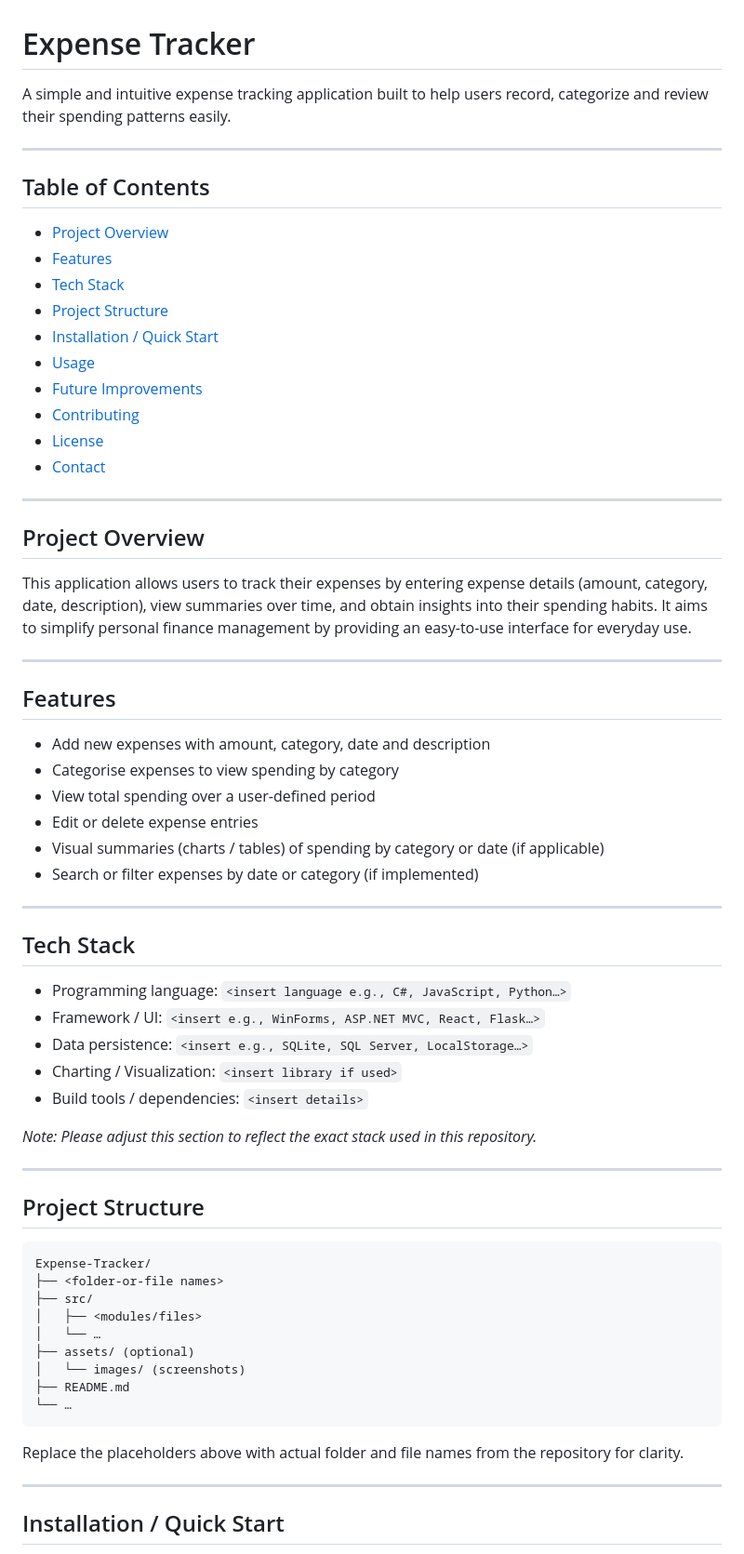
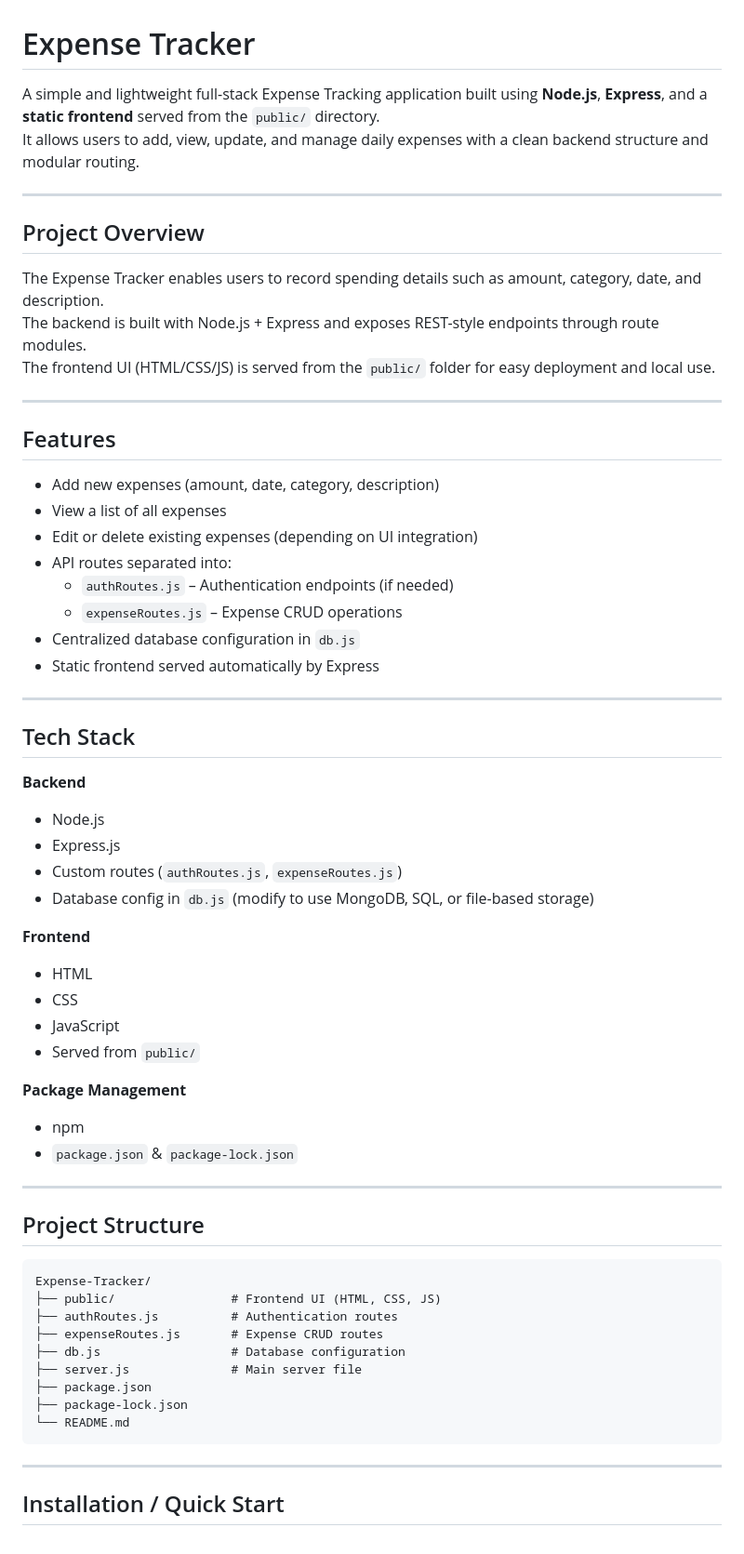
Before and after one commit to s3ldc/Expense-Tracker, a Markdown page: README.md, the part around the change printed below. Shown: that part at 93% size. Rendered like a GitHub page.

````diff
--- a/README.md
+++ b/README.md
@@ -1,50 +1,48 @@
 # Expense Tracker
 
-A simple and intuitive expense tracking application built to help users record, categorize and review their spending patterns easily.
-
----
-
-## Table of Contents
-
-- [Project Overview](#project-overview)
-- [Features](#features)
-- [Tech Stack](#tech-stack)
-- [Project Structure](#project-structure)
-- [Installation / Quick Start](#installation--quick-start)
-- [Usage](#usage)
-- [Future Improvements](#future-improvements)
-- [Contributing](#contributing)
-- [License](#license)
-- [Contact](#contact)
+A simple and lightweight full-stack Expense Tracking application built using **Node.js**, **Express**, and a **static frontend** served from the `public/` directory.
+It allows users to add, view, update, and manage daily expenses with a clean backend structure and modular routing.
 
 ---
 
 ## Project Overview
 
-This application allows users to track their expenses by entering expense details (amount, category, date, description), view summaries over time, and obtain insights into their spending habits. It aims to simplify personal finance management by providing an easy-to-use interface for everyday use.
+The Expense Tracker enables users to record spending details such as amount, category, date, and description.
+The backend is built with Node.js + Express and exposes REST-style endpoints through route modules.
+The frontend UI (HTML/CSS/JS) is served from the `public/` folder for easy deployment and local use.
 
 ---
 
 ## Features
 
-- Add new expenses with amount, category, date and description
-- Categorise expenses to view spending by category
-- View total spending over a user-defined period
-- Edit or delete expense entries
-- Visual summaries (charts / tables) of spending by category or date (if applicable)
-- Search or filter expenses by date or category (if implemented)
+- Add new expenses (amount, date, category, description)
+- View a list of all expenses
+- Edit or delete existing expenses (depending on UI integration)
+- API routes separated into:
+  - `authRoutes.js` – Authentication endpoints (if needed)
+  - `expenseRoutes.js` – Expense CRUD operations
+- Centralized database configuration in `db.js`
+- Static frontend served automatically by Express
 
 ---
 
 ## Tech Stack
 
-- Programming language: `<insert language e.g., C#, JavaScript, Python…>`
-- Framework / UI: `<insert e.g., WinForms, ASP.NET MVC, React, Flask…>`
-- Data persistence: `<insert e.g., SQLite, SQL Server, LocalStorage…>`
-- Charting / Visualization: `<insert library if used>`
-- Build tools / dependencies: `<insert details>`
+**Backend**
+- Node.js
+- Express.js
+- Custom routes (`authRoutes.js`, `expenseRoutes.js`)
+- Database config in `db.js` (modify to use MongoDB, SQL, or file-based storage)
 
-*Note: Please adjust this section to reflect the exact stack used in this repository.*
+**Frontend**
+- HTML
+- CSS
+- JavaScript
+- Served from `public/`
+
+**Package Management**
+- npm
+- `package.json` & `package-lock.json`
 
 ---
 
@@ -52,17 +50,15 @@ This application allows users to track their expenses by entering expense detail
 
 ```
 Expense-Tracker/
-├── <folder-or-file names>
-├── src/
-│   ├── <modules/files>
-│   └── …
-├── assets/ (optional)
-│   └── images/ (screenshots)
-├── README.md
-└── …
+├── public/                # Frontend UI (HTML, CSS, JS)
+├── authRoutes.js          # Authentication routes
+├── expenseRoutes.js       # Expense CRUD routes
+├── db.js                  # Database configuration
+├── server.js              # Main server file
+├── package.json
+├── package-lock.json
+└── README.md
 ```
-
-Replace the placeholders above with actual folder and file names from the repository for clarity.
 
 ---
 
````
Also changed, not shown: other parts of README.md (+108 -38 lines).
